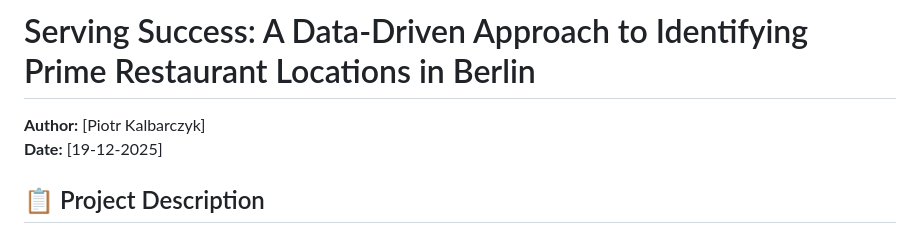
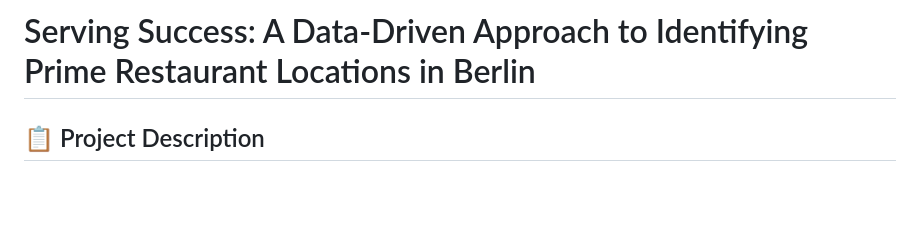
Before and after one commit to PiotrPeterKalbarczyk/DA-Final-Project---Serving-Success, a Markdown page: README.md, the part around the change. GitHub-like rendering; blank space fills up the shorter version.

```diff
--- a/README.md
+++ b/README.md
@@ -1,6 +1,4 @@
 # Serving Success: A Data-Driven Approach to Identifying Prime Restaurant Locations in Berlin
-**Author:** [Piotr Kalbarczyk]
-**Date:** [19-12-2025]
 
 ## 📋 Project Description
 My final project for the Data Analytics Bootcamp, where I showcase the skills and tools I have acquired, including data collection, cleaning, analysis, and visualization.
```
